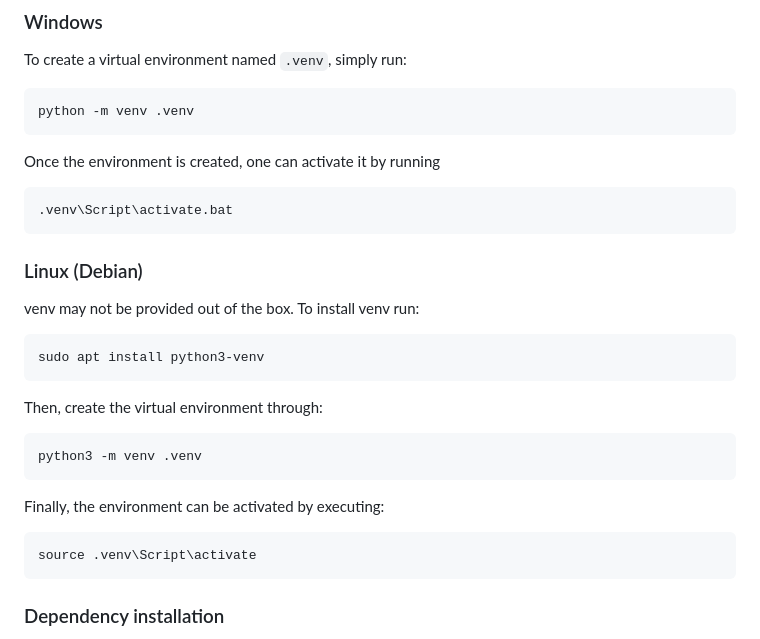
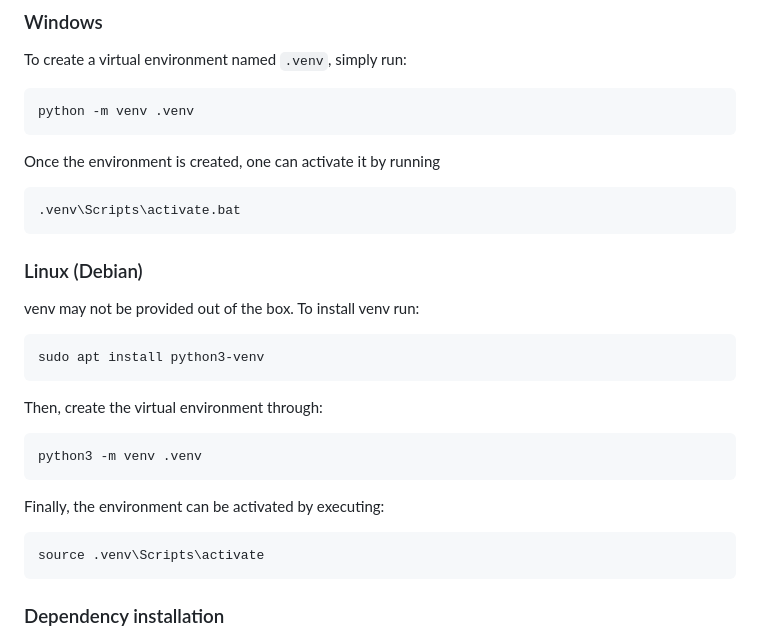
Before and after one commit to HI-Italy/flask-web-app, a Markdown page: README.md, the part around the change. Drawn GitHub-style.

````diff
--- a/README.md
+++ b/README.md
@@ -55,7 +55,7 @@ python -m venv .venv
 Once the environment is created, one can activate it by running
 
 ```bat
-.venv\Script\activate.bat
+.venv\Scripts\activate.bat
 ```
 
 ### Linux (Debian)
@@ -75,7 +75,7 @@ python3 -m venv .venv
 Finally, the environment can be activated by executing:
 
 ```bash
-source .venv\Script\activate
+source .venv\Scripts\activate
 ```
 
 ### Dependency installation
````
